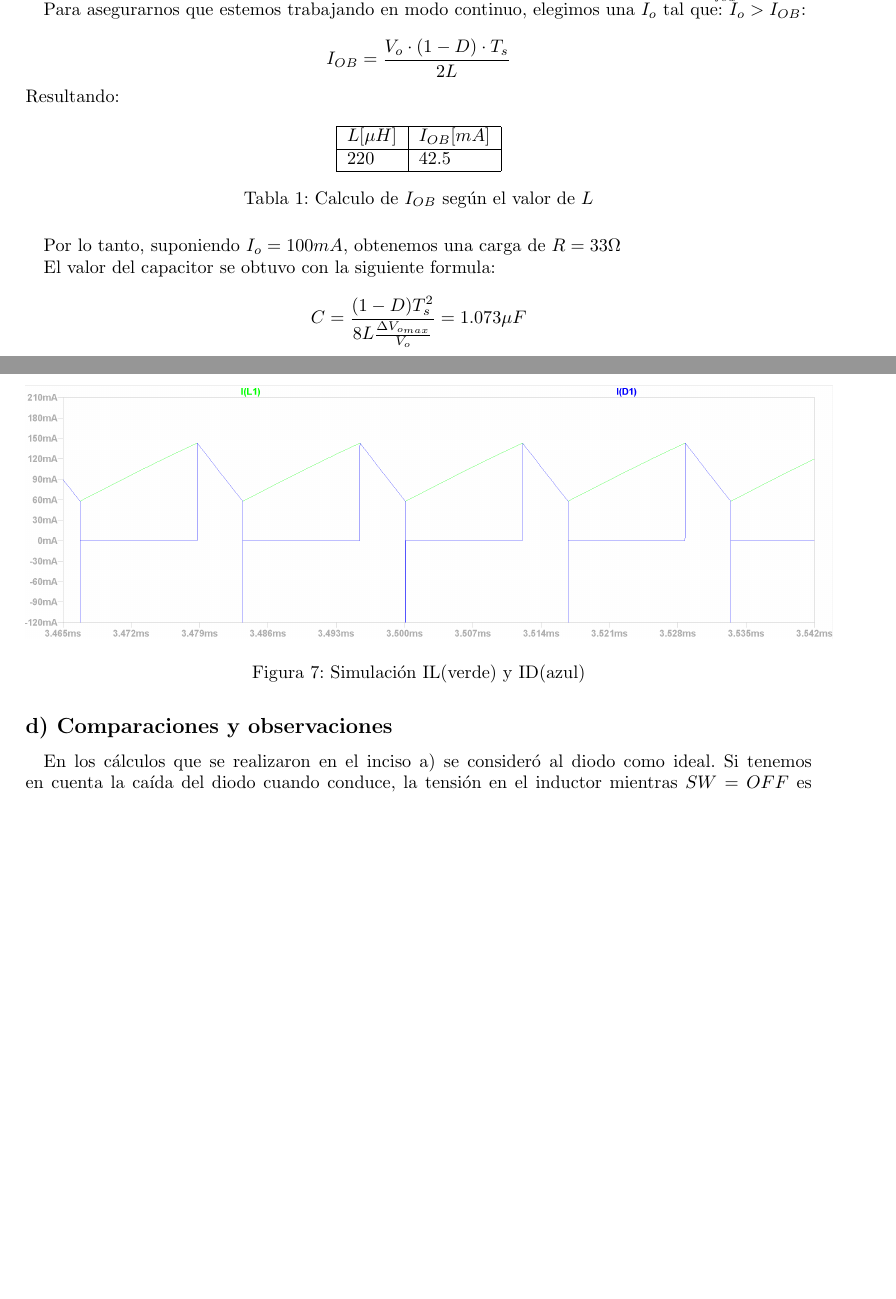
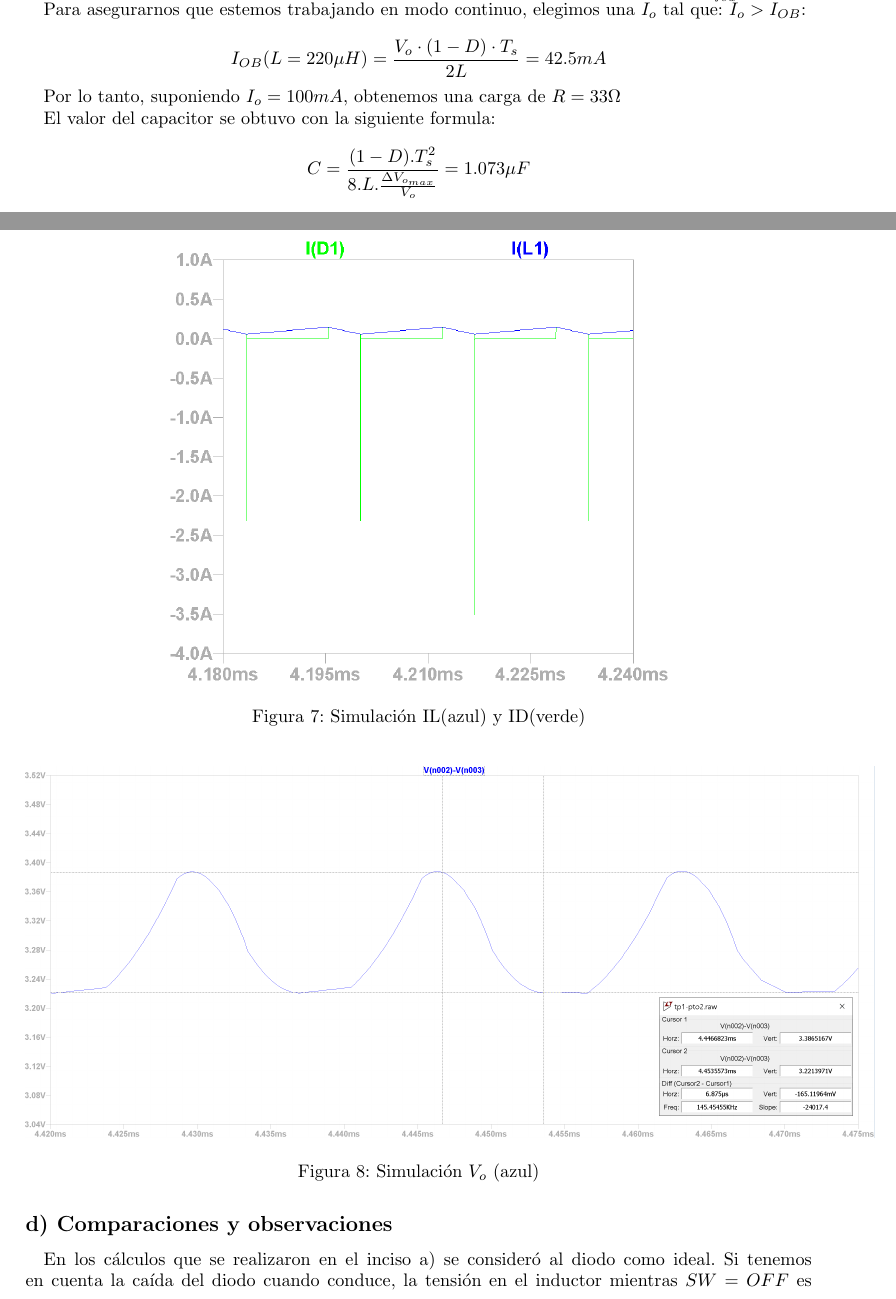
Before and after one commit to mregueira/Electro4, a LaTeX document (TP1/Informe/e4_tp1_main.tex, which reads TP1/Informe/e4_tp1_ej2.tex): two parts of pages 8 and 11 of 13 before the commit and two parts of pages 8 and 11 of 14 after it, joined at a grey line, cut so that both start at the same text, the shorter picture padded with empty space. Compiled offline with pdfLaTeX.

Commit message:
agregue imagen de Vo pto 2

```diff
--- a/TP1/Informe/e4_tp1_ej2.tex
+++ b/TP1/Informe/e4_tp1_ej2.tex
@@ -41,27 +41,28 @@ Con el valor del duty obtenemos el periodo de encendido de la llave $T_{on}=D T_
 Para asegurarnos que estemos trabajando en modo continuo, elegimos una $I_{o}$ tal que: $I_{o}>I_{OB}$:
 
 \[
-I_{OB} = \frac{V_o \cdot (1-D) \cdot T_s}{2L}
+I_{OB}(L=220\mu H) = \frac{V_o \cdot (1-D) \cdot T_s}{2L} = 42.5mA
 \]
-Resultando:
 
-\begin{table}[H]
-\centering
-\begin{tabular}{|l|l|}
-\hline
-\multicolumn{1}{|c|}{$L [\mu H]$} & {$I_{OB} [mA]$}    \\ \hline
-220                   & 42.5   \\ \hline
 
-\end{tabular}
-\caption{Calculo de $I_{OB}$ seg\'un el valor de $L$}
-\label{tabla:calculo de Iob}
-\end{table}
+%Resultando:
+
+%\begin{table}[H]
+%\centering
+%\begin{tabular}{|l|l|}
+%\hline
+%\multicolumn{1}{|c|}{$L [\mu H]$} & {$I_{OB} [mA]$}    \\ \hline
+%220                   & 42.5   \\ \hline
+%\end{tabular}
+%\caption{Calculo de $I_{OB}$ seg\'un el valor de $L$}
+%\label{tabla:calculo de Iob}
+%\end{table}
 
 Por lo tanto, suponiendo $I_o=100mA$, obtenemos una carga de $R=33\Omega$
 
 
 
 El valor del capacitor se obtuvo con la siguiente formula:
-$$C=\frac{(1-D)T_{s}^{2}}{8L\frac{\Delta V_{o_{max}}}{V_o}}=1.073\mu F$$
+$$C=\frac{(1-D).T_{s}^{2}}{8.L.\frac{\Delta V_{o_{max}}}{V_o}}=1.073\mu F$$
 
 Para realizar las simulaci\'on se tom\'o  $L=220\mu H$ y se obtuvo que:
@@ -113,11 +114,19 @@ A continuaci\'on se muestra la simulaci\'on en LTspice de las curvas del inciso
 
 \begin{figure}[H]
   \centering
-    \includegraphics[scale = 0.52]{Imagenes/punto2/IL&ID}
-  \caption{Simulaci\'on IL(verde) y ID(azul)}
+    \includegraphics[scale = 1]{Imagenes/punto2/PicodeIrr}
+  \caption{Simulaci\'on IL(azul) y ID(verde)}
   \label{fig:IL&ID}
 \end{figure}
 
+
+
+\begin{figure}[H]
+  \centering
+    \includegraphics[scale = 0.45]{Imagenes/punto2/Vo-D=0,711.PNG}
+  \caption{Simulaci\'on $V_o$ (azul)}
+  \label{fig:IL&ID}
+\end{figure}
 
 \subsection*{d) Comparaciones y observaciones}
 
```
Also changed, not shown: TP1/Informe/Imagenes/punto2/PicodeIrr.PNG (added), TP1/Informe/Imagenes/punto2/Vo-D=0,711.PNG (added), TP1/Informe/e4_tp1_ej2.tex (6 more changed lines).
